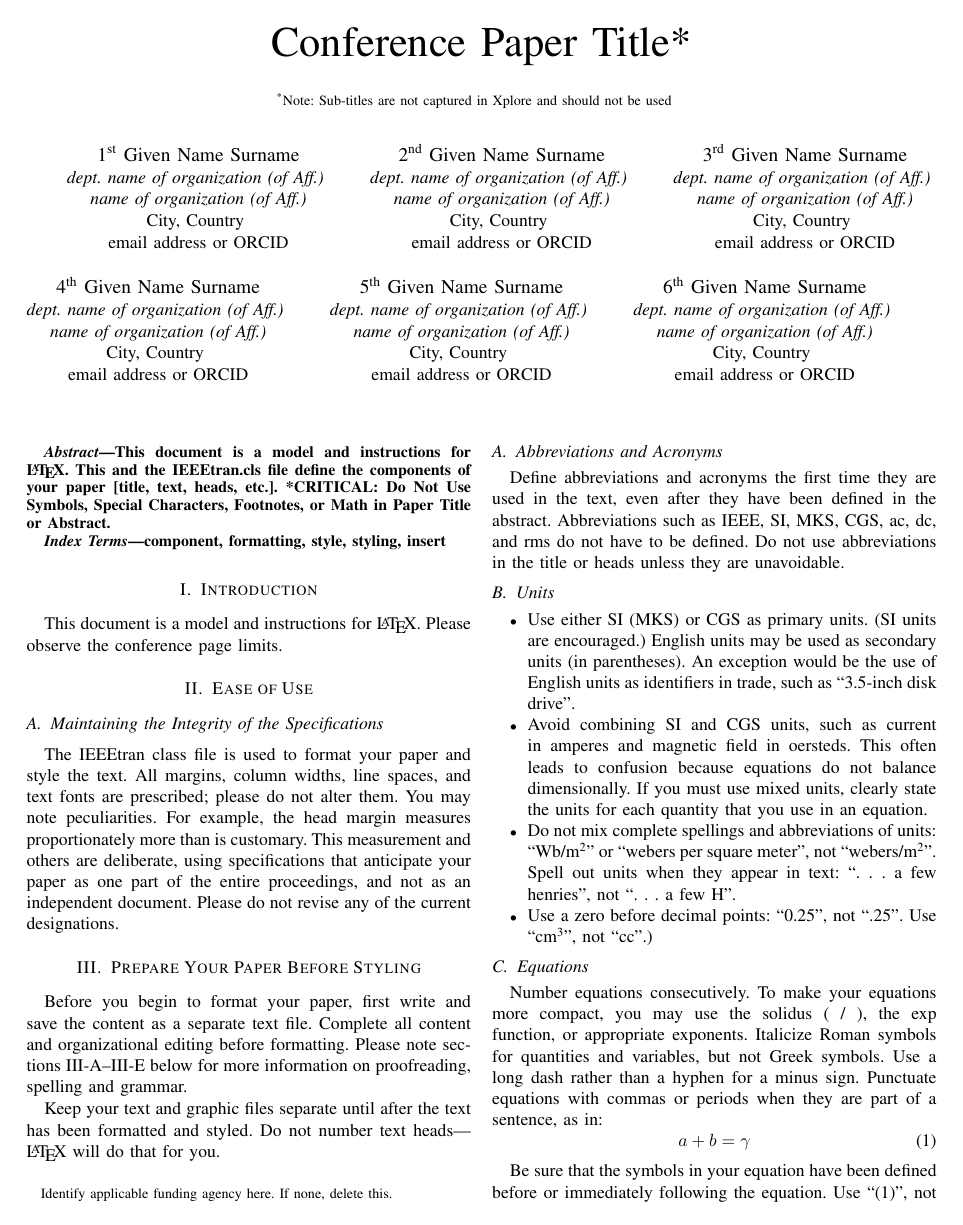
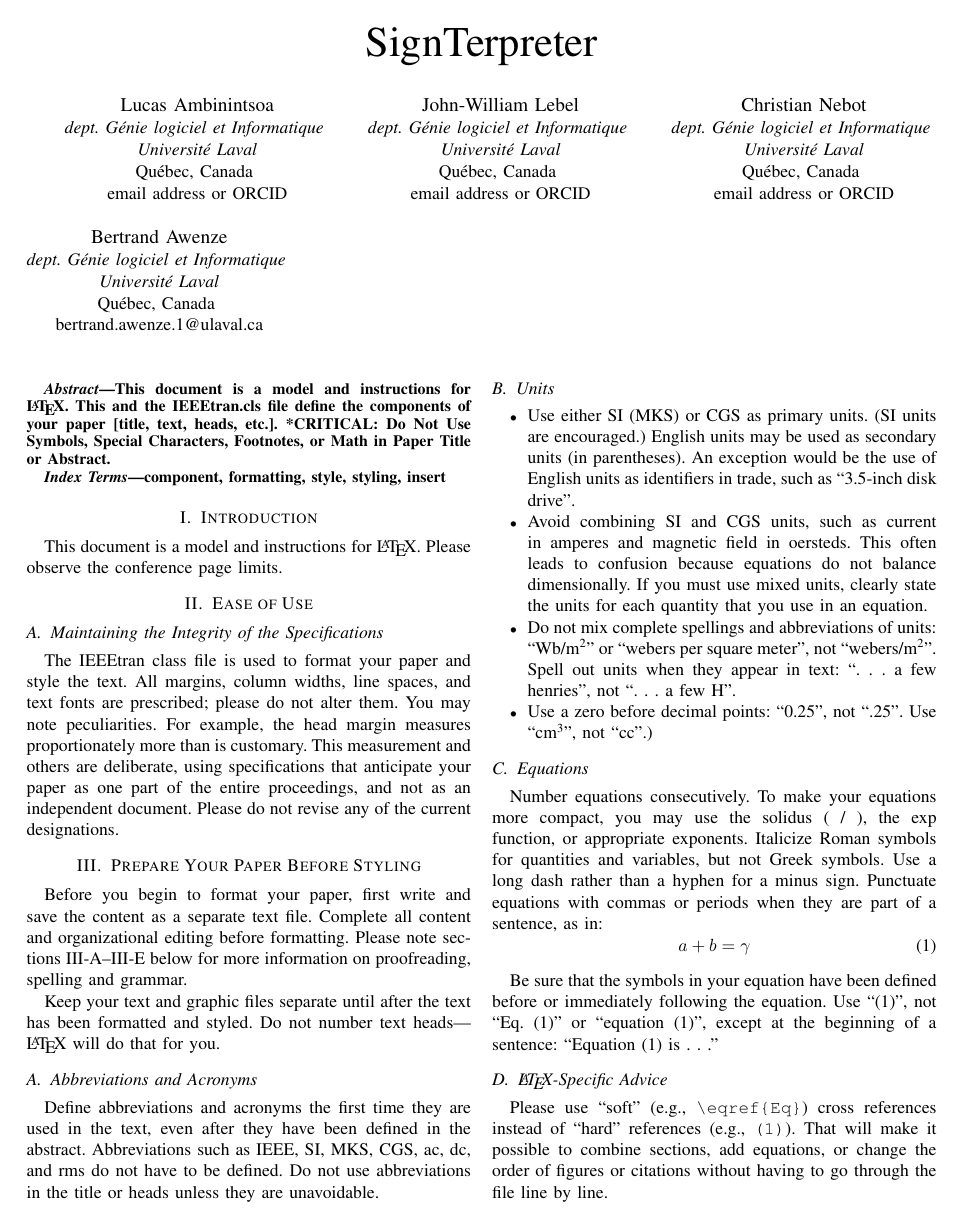
Before and after one commit to PladsElsker/glo-7030-projet, a LaTeX paper (report/report.tex, which reads report/sections/authors.tex): page 1 of 3. Compiled offline with pdfLaTeX; a missing font is replaced by an installed copy or a similar font; a LaTeX package or settings file that is missing is left out.

Commit message:
update authors

```diff
--- a/report/report.tex
+++ b/report/report.tex
@@ -10,49 +12,12 @@
 \def\BibTeX{{\rm B\kern-.05em{\sc i\kern-.025em b}\kern-.08em
     T\kern-.1667em\lower.7ex\hbox{E}\kern-.125emX}}
+
+
 \begin{document}
 
-\title{Conference Paper Title*\\
-{\footnotesize \textsuperscript{*}Note: Sub-titles are not captured in Xplore and
-should not be used}
-\thanks{Identify applicable funding agency here. If none, delete this.}
-}
+\title{SignTerpreter\\}
 
-\author{\IEEEauthorblockN{1\textsuperscript{st} Given Name Surname}
-	\IEEEauthorblockA{\textit{dept. name of organization (of Aff.)} \\
-		\textit{name of organization (of Aff.)}\\
-		City, Country \\
-		email address or ORCID}
-	\and
-	\IEEEauthorblockN{2\textsuperscript{nd} Given Name Surname}
-	\IEEEauthorblockA{\textit{dept. name of organization (of Aff.)} \\
-		\textit{name of organization (of Aff.)}\\
-		City, Country \\
-		email address or ORCID}
-	\and
-	\IEEEauthorblockN{3\textsuperscript{rd} Given Name Surname}
-	\IEEEauthorblockA{\textit{dept. name of organization (of Aff.)} \\
-		\textit{name of organization (of Aff.)}\\
-		City, Country \\
-		email address or ORCID}
-	\and
-	\IEEEauthorblockN{4\textsuperscript{th} Given Name Surname}
-	\IEEEauthorblockA{\textit{dept. name of organization (of Aff.)} \\
-		\textit{name of organization (of Aff.)}\\
-		City, Country \\
-		email address or ORCID}
-	\and
-	\IEEEauthorblockN{5\textsuperscript{th} Given Name Surname}
-	\IEEEauthorblockA{\textit{dept. name of organization (of Aff.)} \\
-		\textit{name of organization (of Aff.)}\\
-		City, Country \\
-		email address or ORCID}
-	\and
-	\IEEEauthorblockN{6\textsuperscript{th} Given Name Surname}
-	\IEEEauthorblockA{\textit{dept. name of organization (of Aff.)} \\
-		\textit{name of organization (of Aff.)}\\
-		City, Country \\
-		email address or ORCID}
-}
+\author{\authors}
 
 \maketitle
 
--- /dev/null
+++ b/report/sections/authors.tex
@@ -0,0 +1,5 @@
+\newcommand{\authors}{
+	\IEEEauthorblockN{Lucas Ambinintsoa}
+	\IEEEauthorblockA{\textit{dept. Génie logiciel et Informatique} \\
+		\textit{Université Laval}\\
+		Québec, Canada \\
@@ -0,0 +9,17 @@
+	\IEEEauthorblockA{\textit{dept. Génie logiciel et Informatique} \\
+		\textit{Université Laval}\\
+		Québec, Canada \\
+		email address or ORCID}
+	\and
+	\IEEEauthorblockN{Christian Nebot}
+	\IEEEauthorblockA{\textit{dept. Génie logiciel et Informatique} \\
+		\textit{Université Laval}\\
+		Québec, Canada \\
+		email address or ORCID}
+	\and
+    \IEEEauthorblockN{Bertrand Awenze}
+	\IEEEauthorblockA{\textit{dept. Génie logiciel et Informatique} \\
+		\textit{Université Laval}\\
+		Québec, Canada \\
+		bertrand.awenze.1@ulaval.ca}
+}
```
Also changed, not shown: report/report.tex (2 more changed lines), report/sections/authors.tex (3 more changed lines).
